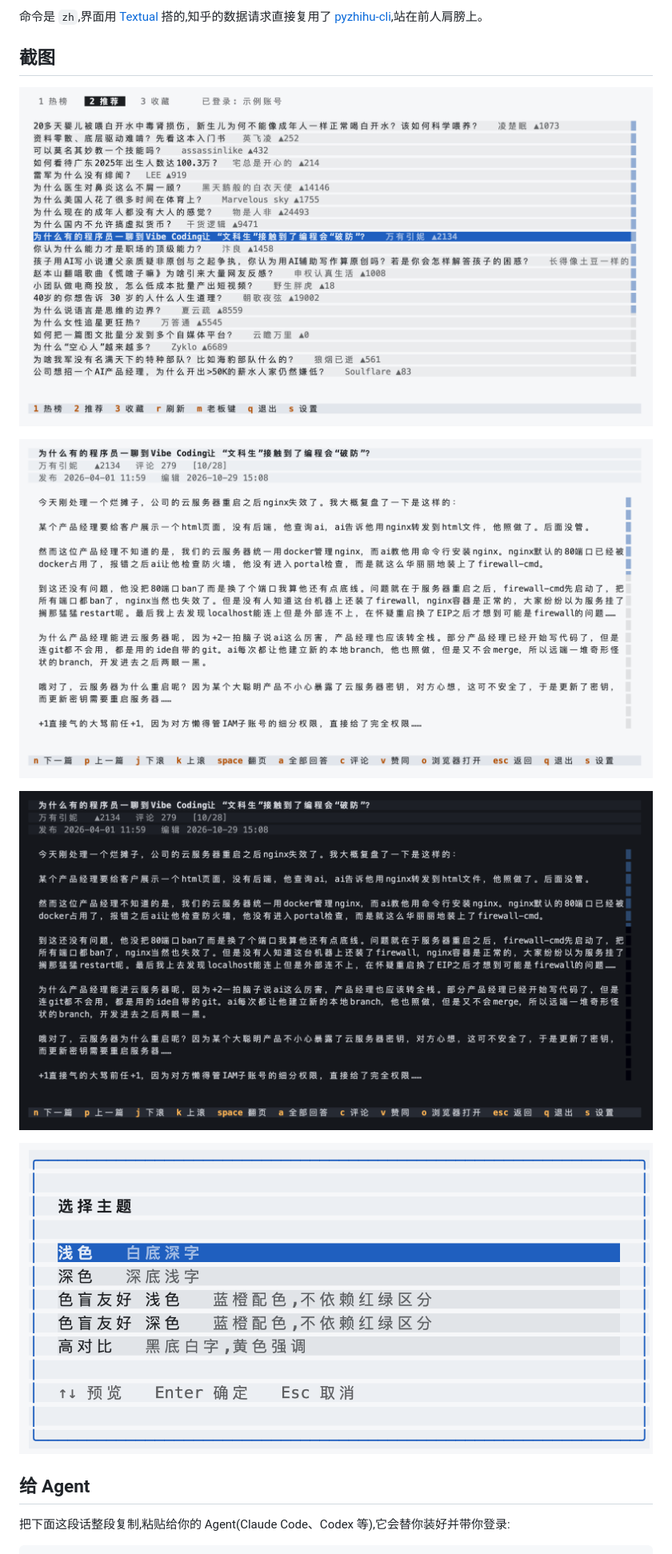
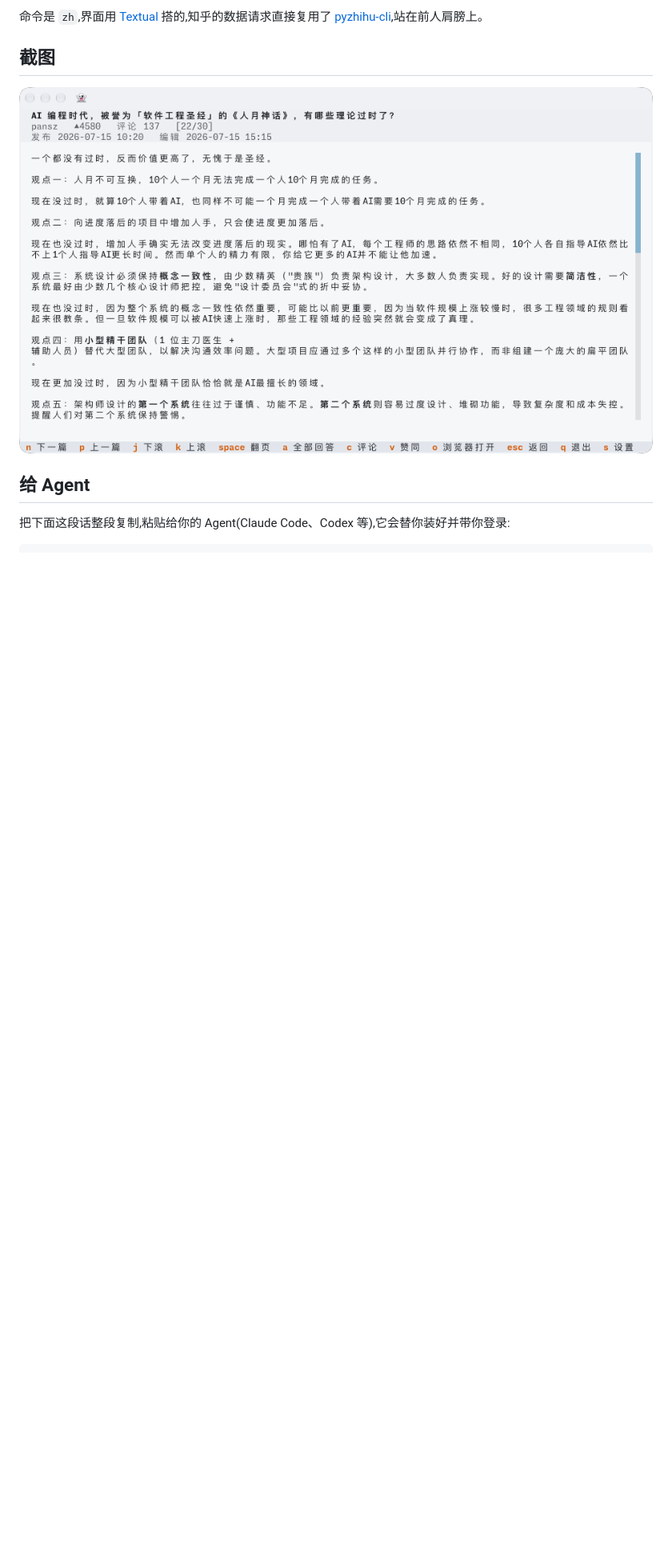
Before and after one commit to starr-evan/zhihu-tui, a Markdown page: README.md, the part around one of its changes. Shown at 80% size. Drawn GitHub-style; pictures changed too: docs/screenshot.png (added), docs/screenshots/feed.png (deleted), docs/screenshots/reader-dark.png (deleted); blank space fills up the shorter version.

Commit message:
README: add logo, single Ghostty screenshot; move donation section up

```diff
--- a/README.md
+++ b/README.md
@@ -8,13 +12,7 @@
 
 ## 截图
 
-![推荐列表](docs/screenshots/feed.png)
-
-![阅读,浅色](docs/screenshots/reader-light.png)
-
-![阅读,深色](docs/screenshots/reader-dark.png)
-
-![主题选择](docs/screenshots/themes.png)
+![zh 阅读界面](docs/screenshot.png)
 
 ## 给 Agent
 
```
Also changed, not shown: other parts of README.md (+15 -11 lines), docs/logo.png (added).
